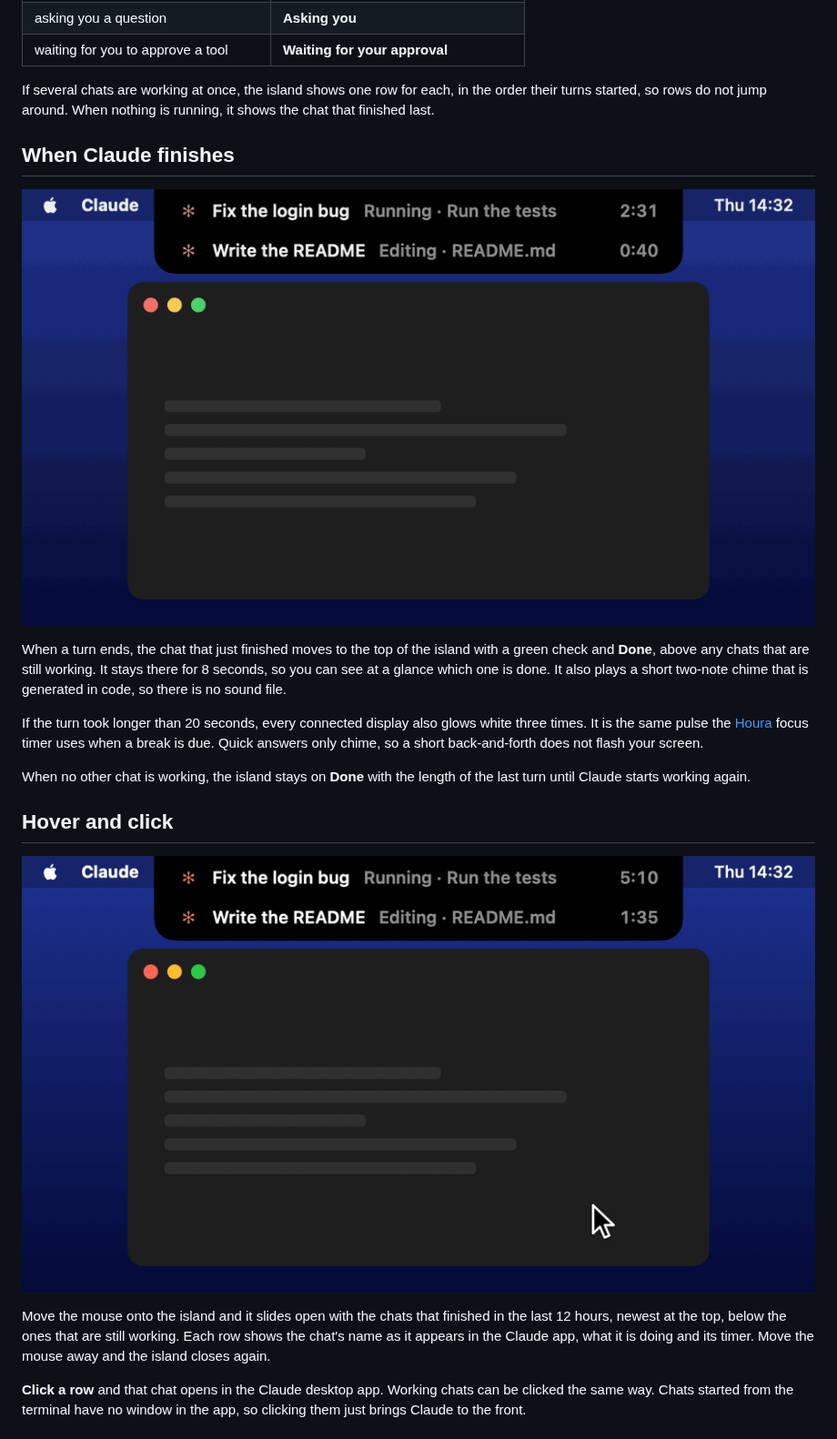
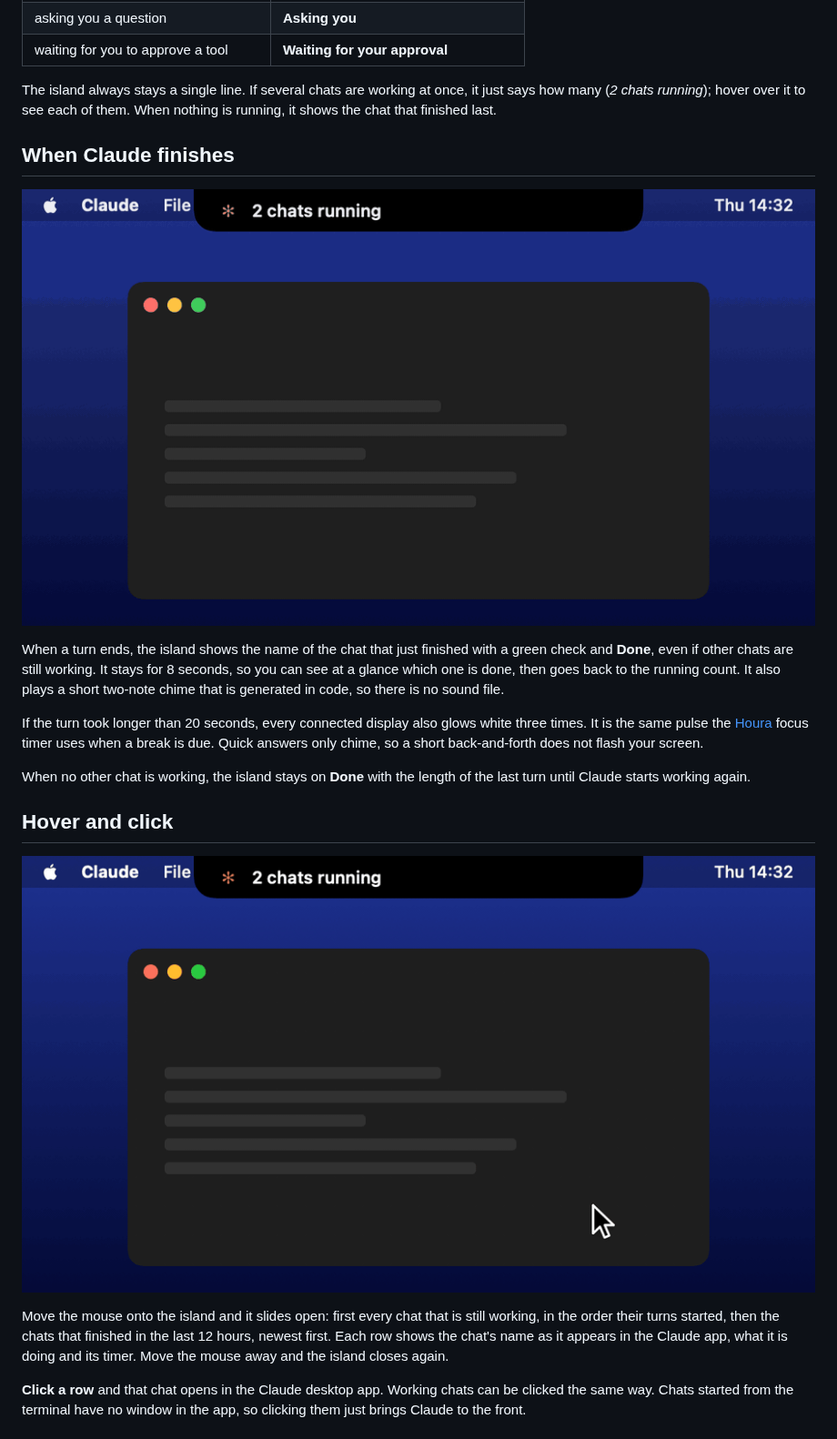
Before and after one commit to serbestonline/Ada, a Markdown page: README.md, the part around the change. Shown at 91% size. GitHub-like rendering; pictures changed too: assets/done.gif, assets/hover.gif.

```diff
--- a/README.md
+++ b/README.md
@@ -51,7 +51,7 @@ On the left, Claude's spinning asterisk, the chat's name as it appears in the Cl
 | asking you a question | **Asking you** |
 | waiting for you to approve a tool | **Waiting for your approval** |
 
-If several chats are working at once, the island shows one row for each, in the order their turns started, so rows do not jump around. When nothing is running, it shows the chat that finished last.
+The island always stays a single line. If several chats are working at once, it just says how many (*2 chats running*); hover over it to see each of them. When nothing is running, it shows the chat that finished last.
 
 ## When Claude finishes
 
@@ -59,7 +59,7 @@ If several chats are working at once, the island shows one row for each, in the
   <img src="assets/done.gif" width="900" alt="The island turns into Done and the screen glows three times">
 </p>
 
-When a turn ends, the chat that just finished moves to the top of the island with a green check and **Done**, above any chats that are still working. It stays there for 8 seconds, so you can see at a glance which one is done. It also plays a short two-note chime that is generated in code, so there is no sound file.
+When a turn ends, the island shows the name of the chat that just finished with a green check and **Done**, even if other chats are still working. It stays for 8 seconds, so you can see at a glance which one is done, then goes back to the running count. It also plays a short two-note chime that is generated in code, so there is no sound file.
 
 If the turn took longer than 20 seconds, every connected display also glows white three times. It is the same pulse the [Houra](https://github.com/serbestonline/Houra) focus timer uses when a break is due. Quick answers only chime, so a short back-and-forth does not flash your screen.
 
@@ -71,7 +71,7 @@ When no other chat is working, the island stays on **Done** with the length of t
   <img src="assets/hover.gif" width="900" alt="Hovering over the island lists the other chats; clicking one opens it">
 </p>
 
-Move the mouse onto the island and it slides open with the chats that finished in the last 12 hours, newest at the top, below the ones that are still working. Each row shows the chat's name as it appears in the Claude app, what it is doing and its timer. Move the mouse away and the island closes again.
+Move the mouse onto the island and it slides open: first every chat that is still working, in the order their turns started, then the chats that finished in the last 12 hours, newest first. Each row shows the chat's name as it appears in the Claude app, what it is doing and its timer. Move the mouse away and the island closes again.
 
 **Click a row** and that chat opens in the Claude desktop app. Working chats can be clicked the same way. Chats started from the terminal have no window in the app, so clicking them just brings Claude to the front.
 
```
Also changed, not shown: 2 other files.
